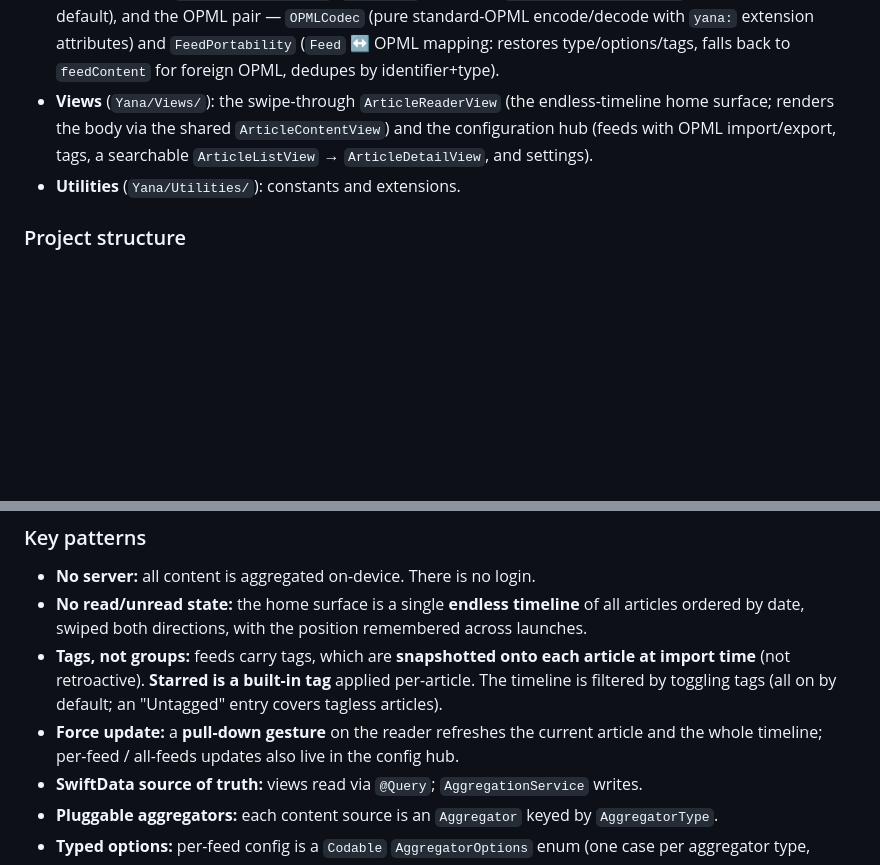
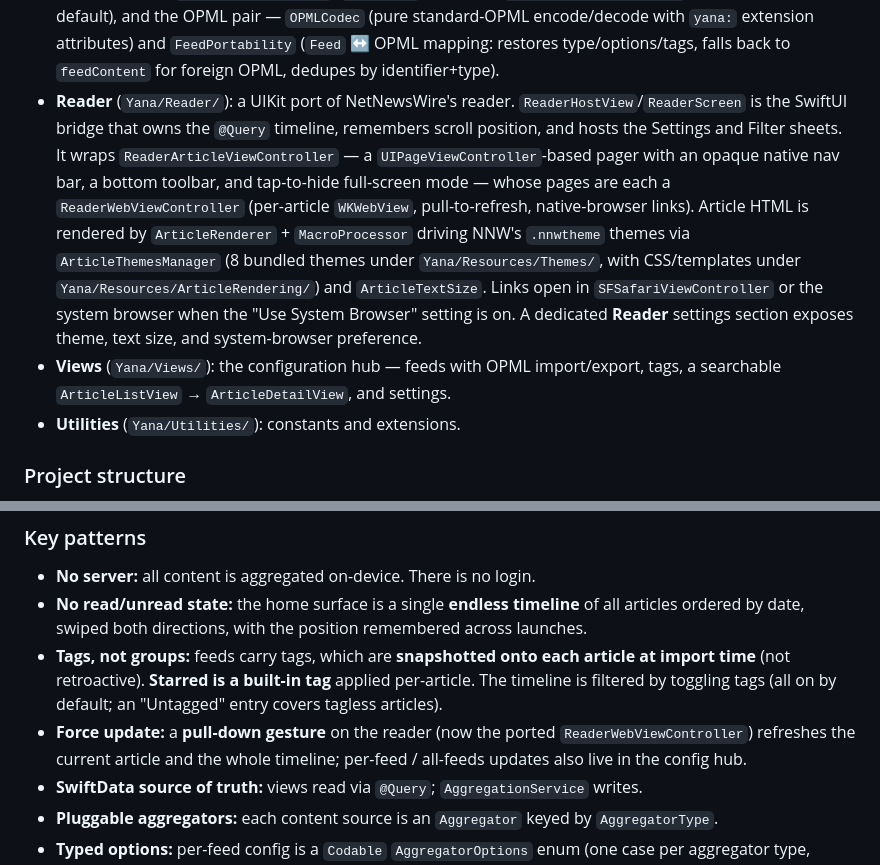
Before and after one commit to fa-krug/yana, a Markdown page: CLAUDE.md, 2 parts joined by grey strips. Rendered like a GitHub page; blank space fills up the shorter version.

Commit message:
docs: describe the ported NetNewsWire reader and theme system

```diff
--- a/CLAUDE.md
+++ b/CLAUDE.md
@@ -46,10 +46,8 @@ designed for privacy-conscious users who want their feeds without any backend.
   (pure standard-OPML encode/decode with `yana:` extension attributes) and `FeedPortability`
   (`Feed` ↔ OPML mapping: restores type/options/tags, falls back to `feedContent` for foreign
   OPML, dedupes by identifier+type).
-- **Views** (`Yana/Views/`): the swipe-through `ArticleReaderView` (the endless-timeline home
-  surface; renders the body via the shared `ArticleContentView`) and the configuration hub
-  (feeds with OPML import/export, tags, a searchable `ArticleListView` → `ArticleDetailView`,
-  and settings).
+- **Reader** (`Yana/Reader/`): a UIKit port of NetNewsWire's reader. `ReaderHostView`/`ReaderScreen` is the SwiftUI bridge that owns the `@Query` timeline, remembers scroll position, and hosts the Settings and Filter sheets. It wraps `ReaderArticleViewController` — a `UIPageViewController`-based pager with an opaque native nav bar, a bottom toolbar, and tap-to-hide full-screen mode — whose pages are each a `ReaderWebViewController` (per-article `WKWebView`, pull-to-refresh, native-browser links). Article HTML is rendered by `ArticleRenderer` + `MacroProcessor` driving NNW's `.nnwtheme` themes via `ArticleThemesManager` (8 bundled themes under `Yana/Resources/Themes/`, with CSS/templates under `Yana/Resources/ArticleRendering/`) and `ArticleTextSize`. Links open in `SFSafariViewController` or the system browser when the "Use System Browser" setting is on. A dedicated **Reader** settings section exposes theme, text size, and system-browser preference.
+- **Views** (`Yana/Views/`): the configuration hub — feeds with OPML import/export, tags, a searchable `ArticleListView` → `ArticleDetailView`, and settings.
 - **Utilities** (`Yana/Utilities/`): constants and extensions.
 
 ### Project structure
@@ -69,8 +67,7 @@ designed for privacy-conscious users who want their feeds without any backend.
 - **Tags, not groups:** feeds carry tags, which are **snapshotted onto each article at import
   time** (not retroactive). **Starred is a built-in tag** applied per-article. The timeline is
   filtered by toggling tags (all on by default; an "Untagged" entry covers tagless articles).
-- **Force update:** a **pull-down gesture** on the reader refreshes the current article and
-  the whole timeline; per-feed / all-feeds updates also live in the config hub.
+- **Force update:** a **pull-down gesture** on the reader (now the ported `ReaderWebViewController`) refreshes the current article and the whole timeline; per-feed / all-feeds updates also live in the config hub.
 - **SwiftData source of truth:** views read via `@Query`; `AggregationService` writes.
 - **Pluggable aggregators:** each content source is an `Aggregator` keyed by `AggregatorType`.
 - **Typed options:** per-feed config is a `Codable` `AggregatorOptions` enum (one case per
```
